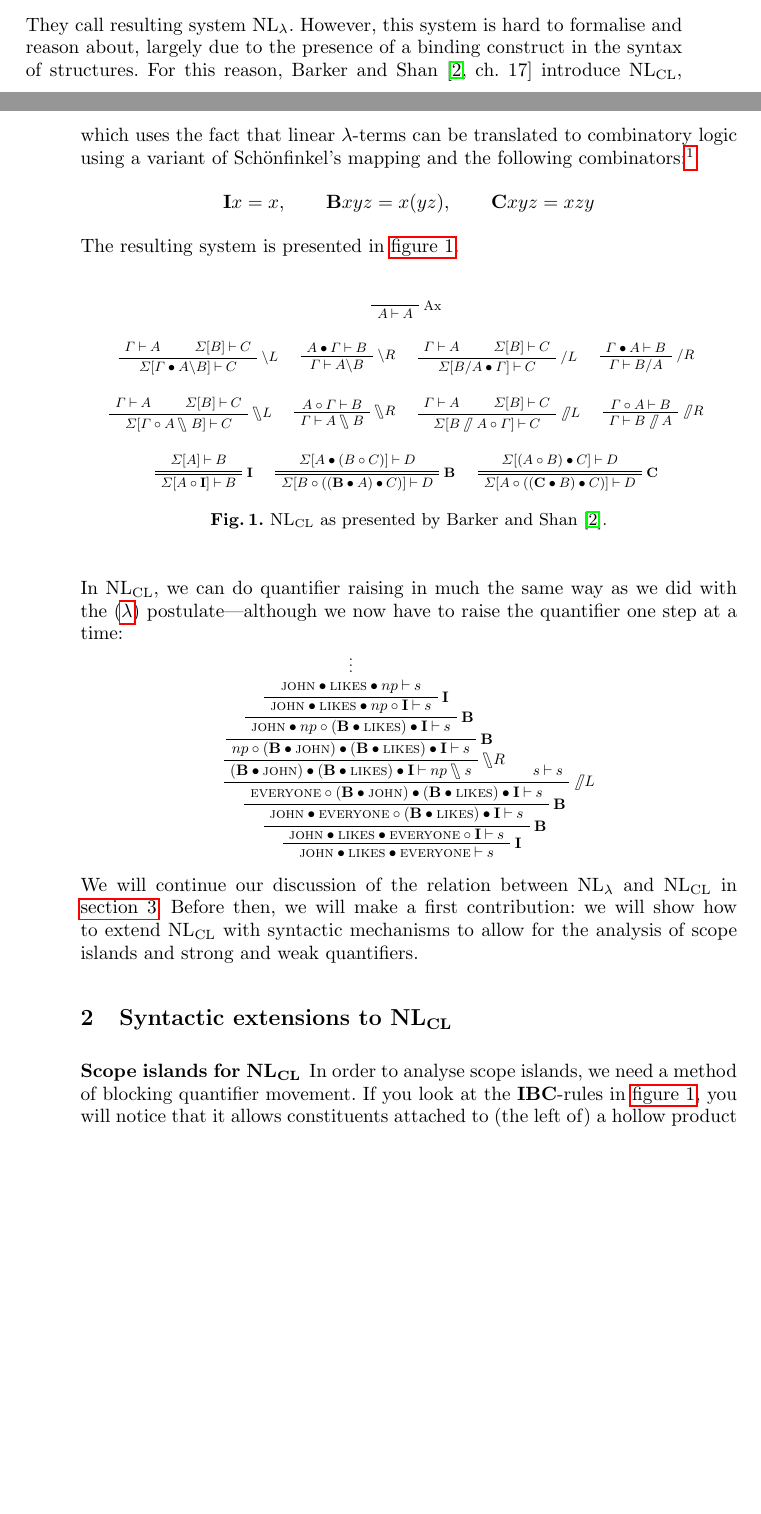
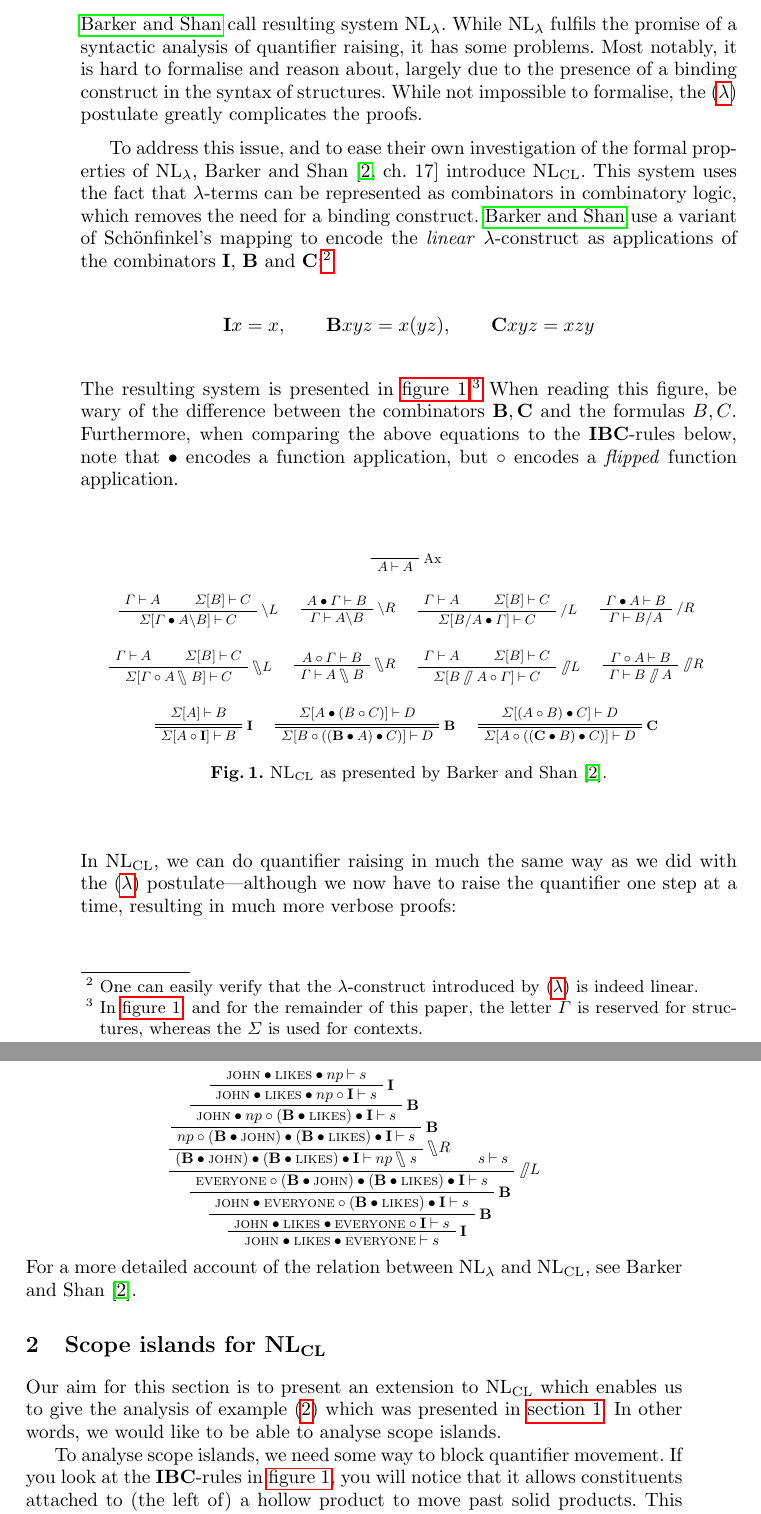
Before and after one commit to wenkokke/lacl2016, a LaTeX paper (main.tex): two parts of pages 2 and 3 of 8 before the commit and two parts of pages 3 and 4 of 9 after it, joined at a grey line, cut at the place of the change, the shorter picture padded with empty space. Compiled offline with pdfLaTeX.

Commit message:
Minor edits after 1st review.

```diff
--- a/main.tex
+++ b/main.tex
@@ -133,15 +138,24 @@ resolved against the current top-level type:
   \RightLabel{\eqref{eqn:lambda}}
   \UIC{$\Sigma[{C\himpl(A\himpr B)}]\fCenter{D}$}
 \end{scprooftree}
-They call resulting system \NLLAM. However, this system is hard
-to formalise and reason about, largely due to the presence of a
-binding construct in the syntax of structures. For this reason,
-\citet[][ch.\ 17]{barker2015} introduce \NLCL, which uses the fact
-that linear $\lambda$-terms can be translated to combinatory logic
-using a variant of Sch\"onfinkel's mapping and the following
-combinators:\footnote{%
-  The $\lambda$-construct introduced by \eqref{eqn:lambda} is
-  linear. You can easily verify this for yourself.
+\citeauthor{barker2015} call resulting system {\NLLAM}.
+While {\NLLAM} fulfils the promise of a syntactic analysis of
+quantifier raising, it has some problems. Most notably, it is hard to
+formalise and reason about, largely due to the presence of a binding
+construct in the syntax of structures. While not impossible to
+formalise, the~\eqref{eqn:lambda} postulate greatly complicates the
+proofs.
+
+To address this issue, and to ease their own investigation of the
+formal properties of {\NLLAM}, \citet[][ch.\ 17]{barker2015} introduce
+{\NLCL}. This system uses the fact that $\lambda$-terms can be
+represented as combinators in combinatory logic, which removes the
+need for a binding construct.
+\citeauthor{barker2015} use a variant of Sch\"onfinkel's mapping to
+encode the \emph{linear} $\lambda$-construct as applications of the
+combinators $\I$, $\B$ and $\C$:\footnote{%
+  One can easily verify that the $\lambda$-construct introduced
+  by~\eqref{eqn:lambda} is indeed linear.
 }
 \[
   \I x     = x,
@@ -150,17 +164,25 @@ combinators:\footnote{%
   \qquad
   \C x y z = x  z y
 \]
-The resulting system is presented in \autoref{fig:nlcl}.
+The resulting system is presented in \autoref{fig:nlcl}.\footnote{%
+  In \autoref{fig:nlcl}, and for the remainder of this paper, the
+  letter $\Gamma$ is reserved for structures, whereas the $\Sigma$
+  is used for contexts.
+} When reading this figure, be wary of the difference between the
+combinators $\B,\C$ and the formulas $B,C$. Furthermore, when
+comparing the above equations to the $\I\B\C$-rules below, note that
+$\prod$ encodes a function application, but $\hprod$ encodes a
+\emph{flipped} function application.
 
 \input{fig-nlcl}
 
 \noindent
-In \NLCL, we can do quantifier raising in much the same way as we did
-with the \eqref{eqn:lambda} postulate---although we now have to raise
-the quantifier one step at a time:
-\vspace*{-1\baselineskip}
+In {\NLCL}, we can do quantifier raising in much the same way as we did
+with the~\eqref{eqn:lambda} postulate---although we now have to raise
+the quantifier one step at a time, resulting in much more verbose proofs:
+
 \begin{scprooftree}
-  \AXC{$\vdots$}\noLine
+  \AXC{$\vdots$}\noLine%
   \UIC{$\textsc{john}\prod\textsc{likes}\prod{np}\fCenter{s}$}
   \RightLabel{\I}
   \UIC{$\textsc{john}\prod\textsc{likes}\prod{np}\hprod\I\fCenter{s}$}
@@ -180,22 +202,20 @@ the quantifier one step at a time:
   \RightLabel{\I}
   \UIC{$\textsc{john}\prod\textsc{likes}\prod{\textsc{everyone}}\fCenter{s}$}
 \end{scprooftree}
-We will continue our discussion of the relation between \NLLAM\ and
-\NLCL\ in \autoref{sec:normal-form}. Before then, we will make a first
-contribution: we will show how to extend \NLCL\ with syntactic
-mechanisms to allow for the analysis of scope islands and strong and
-weak quantifiers.
+For a more detailed account of the relation between {\NLLAM} and
+{\NLCL}, see \citet{barker2015}.
 
 
+\section{Scope islands for {\NLCL}}
+Our aim for this section is to present an extension to {\NLCL} which
+enables us to give the analysis of example (\ref{ex:scope-island})
+which was presented in \autoref{sec:linguistic-data}. In other words,
+we would like to be able to analyse scope islands.
 
-\section{Syntactic extensions to \NLCL}
-
-\subsubsection*{Scope islands for \NLCL}
-In order to analyse scope islands, we need a method of blocking
-quantifier movement. If you look at the \I\B\C-rules in
-\autoref{fig:nlcl}, you will notice that it allows constituents
-attached to (the left of) a hollow product to move past solid
-products.
+To analyse scope islands, we need some way to block quantifier
+movement. If you look at the \I\B\C-rules in \autoref{fig:nlcl}, you
+will notice that it allows constituents attached to (the left of) a
+hollow product to move past solid products.
 This leads us to suggest a fairly simple solution: insert
 \emph{anything} that is not solid product.
 We use a residuated pair of unary connectives, $\di$ and
```
Also changed, not shown: fig-cps-semantics.tex (+1 -1 lines), fig-display-nlcl.tex (+1 -1 lines), fig-license.tex (+1 -1 lines), fig-nlcl.tex (+1 -1 lines), fig-scope-islands.tex (+5 -5 lines), main.tex (96 more changed lines).
